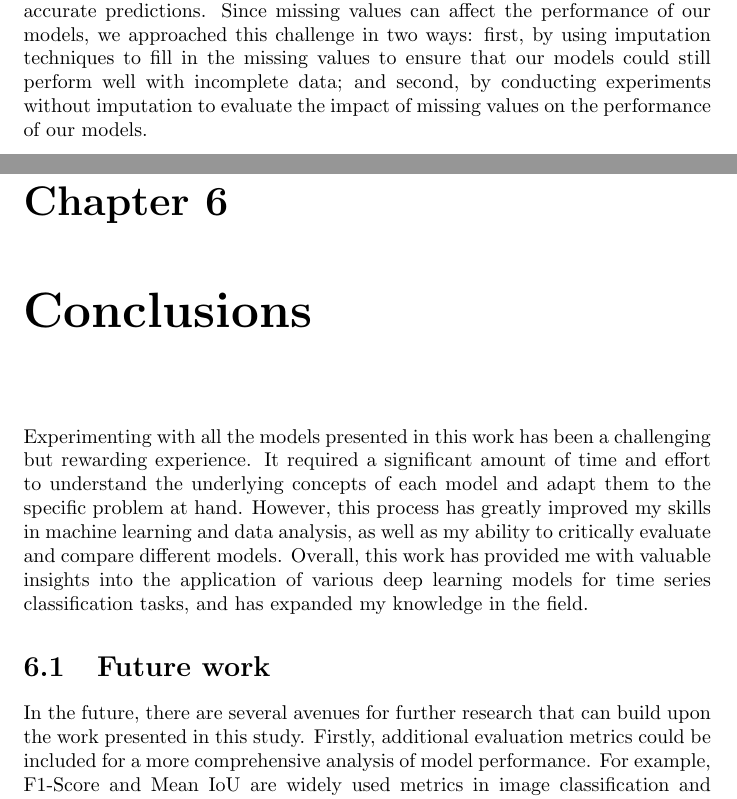
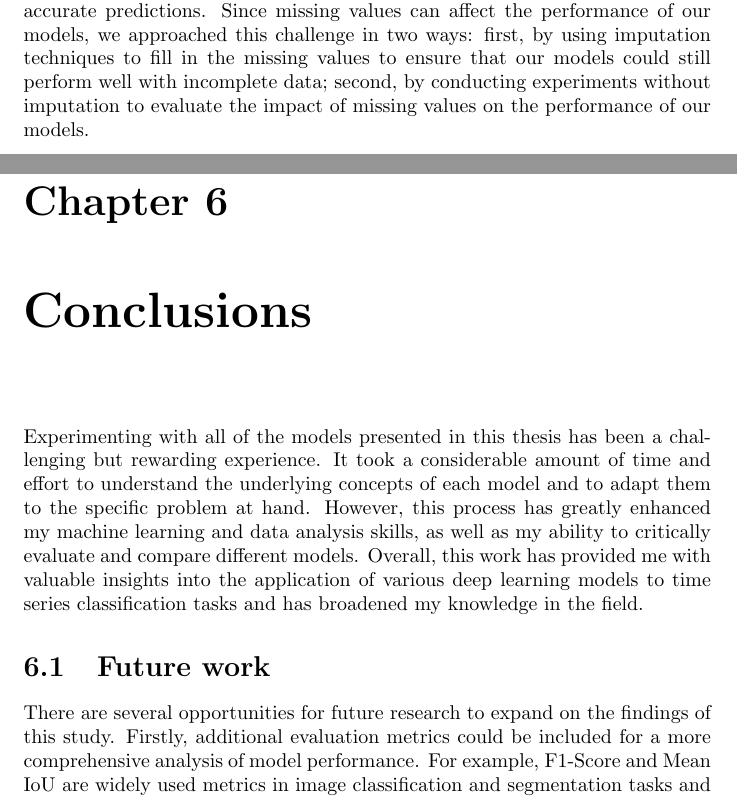
Before and after one commit to dnldsht/master-thesis, a LaTeX thesis (main.tex, which reads contents/conclusion.tex, contents/introduction.tex): two parts of pages 10 and 68 of 74, joined at a grey line, cut so that both start at the same text. Compiled offline with pdfLaTeX.

Commit message:
fix: intro & conc

```diff
--- a/contents/conclusion.tex
+++ b/contents/conclusion.tex
@@ -1,12 +1,12 @@
 \chapter{Conclusions}
 
-Experimenting with all the models presented in this work has been a challenging but rewarding experience.
-It required a significant amount of time and effort to understand the underlying concepts of each model and adapt them to the specific problem at hand.
-However, this process has greatly improved my skills in machine learning and data analysis, as well as my ability to critically evaluate and compare different models.
-Overall, this work has provided me with valuable insights into the application of various deep learning models for time series classification tasks, and has expanded my knowledge in the field.
+Experimenting with all of the models presented in this thesis has been a challenging but rewarding experience.
+It took a considerable amount of time and effort to understand the underlying concepts of each model and to adapt them to the specific problem at hand.
+However, this process has greatly enhanced my machine learning and data analysis skills, as well as my ability to critically evaluate and compare different models.
+Overall, this work has provided me with valuable insights into the application of various deep learning models to time series classification tasks and has broadened my knowledge in the field.
 
 \section{Future work}
-In the future, there are several avenues for further research that can build upon the work presented in this study.
+There are several opportunities for future research to expand on the findings of this study.
 Firstly, additional evaluation metrics could be included for a more comprehensive analysis of model performance.
 For example, F1-Score and Mean IoU are widely used metrics in image classification and segmentation tasks and could provide more insights into the performance of the models.
 
--- a/contents/introduction.tex
+++ b/contents/introduction.tex
@@ -24,7 +24,7 @@ The proposed models aim to classify the images accurately and efficiently, while
 One of the challenges we faced during our experiments was dealing with missing values in the dataset.
 Since our dataset consists of time series data of satellite images, it was expected that there would be some missing values due to weather conditions or technical issues.
 Missing values can affect the performance of deep learning models because they rely on a complete set of data to learn and make accurate predictions.
-Since missing values can affect the performance of our models, we approached this challenge in two ways: first, by using imputation techniques to fill in the missing values to ensure that our models could still perform well with incomplete data; and second, by conducting experiments without imputation to evaluate the impact of missing values on the performance of our models.
+Since missing values can affect the performance of our models, we approached this challenge in two ways: first, by using imputation techniques to fill in the missing values to ensure that our models could still perform well with incomplete data; second, by conducting experiments without imputation to evaluate the impact of missing values on the performance of our models.
 
 % TODO list models?
 The models used in our study include Random Forests, Temporal Convolutional Neural Networks (TempCNNs), Recurrent Neural Networks (RNNs), Generative Adversarial Networks (GANs), and Transformers.
```
